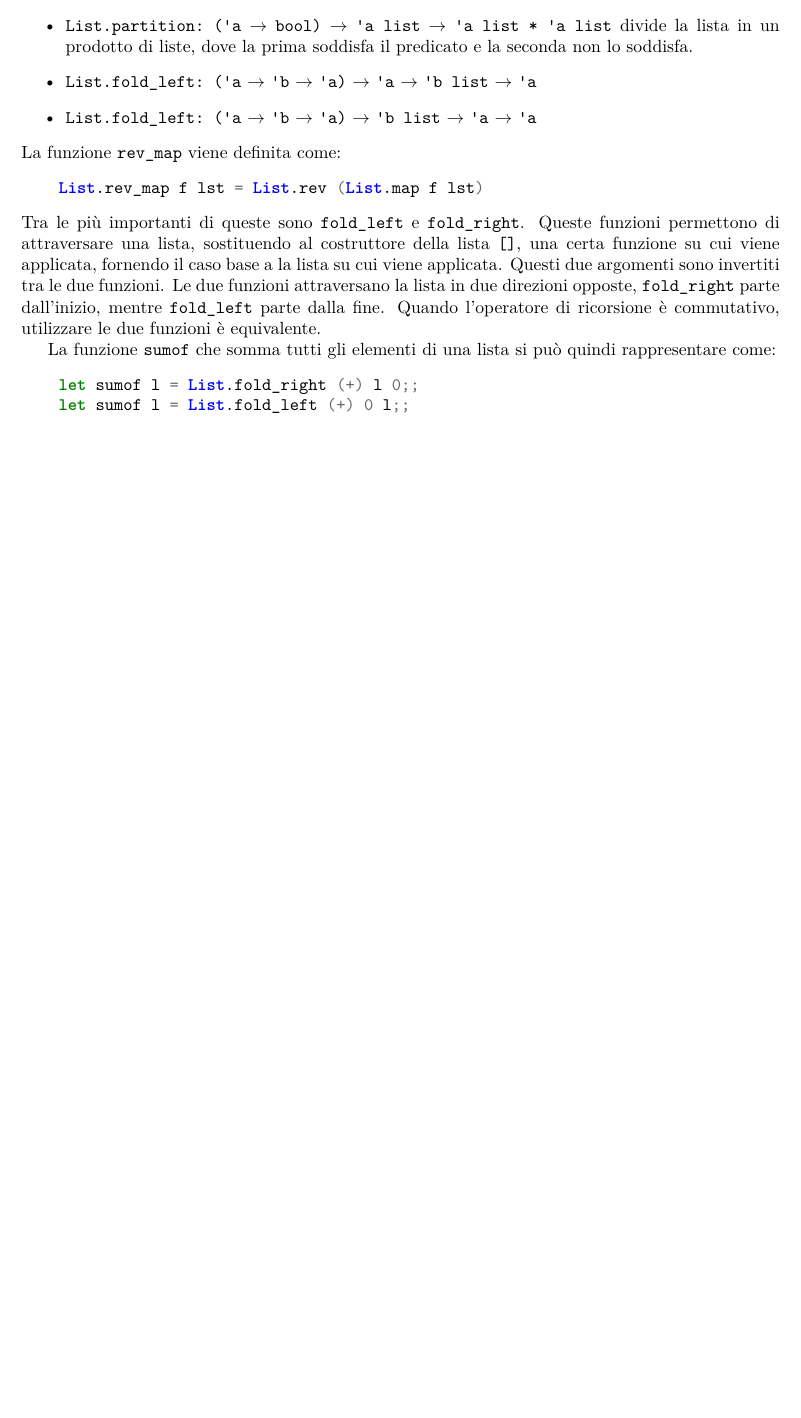
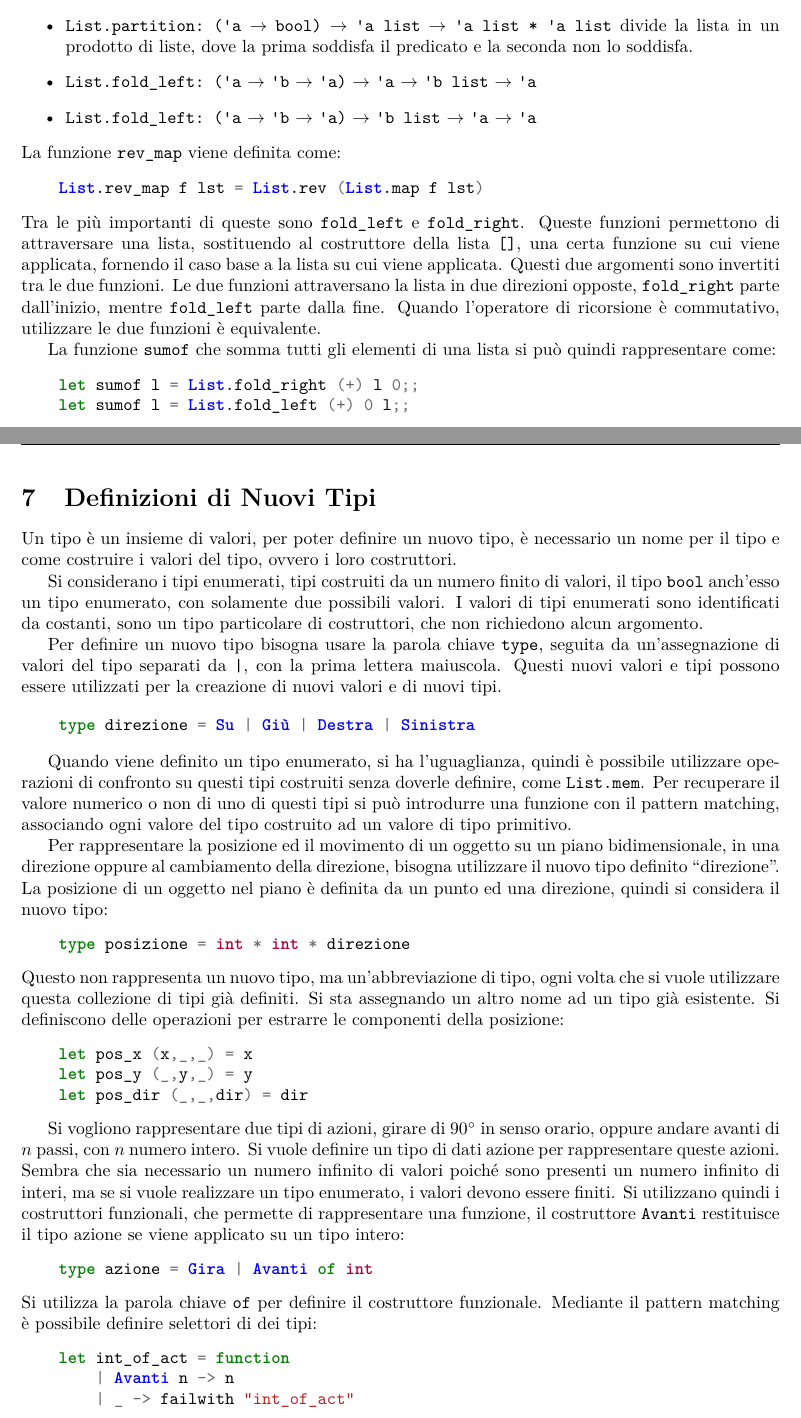
Before and after one commit to 00Darxk/Programmazione-Funzionale, a LaTeX document (Programmazione-Funzionale.tex): part of page 34 of 34 before the commit and two parts of pages 34 and 35 of 37 after it, the two joined at a grey line, cut so that both start at the same text, the shorter picture padded with empty space. The pictures show the PDF file Programmazione-Funzionale.pdf that the author committed with the source.

Commit message:
Add Lezione 5/5/25: Definizione di Tipi

```diff
--- a/Programmazione-Funzionale.tex
+++ b/Programmazione-Funzionale.tex
@@ -1162,6 +1162,45 @@ La funzione \verb|sumof| che somma tutti gli elementi di una lista si può quind
     let sumof l = List.fold_left (+) 0 l;;
 \end{minted}
 
-
 \clearpage
 
+\section{Definizioni di Nuovi Tipi}
+
+Un tipo è un insieme di valori, per poter definire un nuovo tipo, è necessario un nome per il tipo e come costruire i valori del tipo, ovvero i loro costruttori.
+
+
+Si considerano i tipi enumerati, tipi costruiti da un numero finito di valori, il tipo \verb|bool| anch'esso un tipo enumerato, con solamente due possibili valori. I valori di tipi enumerati sono identificati da costanti, sono un tipo particolare di costruttori, che non richiedono alcun argomento.
+
+Per definire un nuovo tipo bisogna usare la parola chiave \verb|type|, seguita da un'assegnazione di valori del tipo separati da \texttt{|}, con la prima lettera maiuscola. Questi nuovi valori e tipi possono essere utilizzati per la creazione di nuovi valori e di nuovi tipi.
+
+\begin{minted}{ocaml}
+    type direzione = Su | Giù | Destra | Sinistra
+\end{minted}
+
+% ESEMPIO rappresentazione carte napoletane
+
+Quando viene definito un tipo enumerato, si ha l'uguaglianza, quindi è possibile utilizzare operazioni di confronto su questi tipi costruiti senza doverle definire, come \verb|List.mem|. Per recuperare il valore numerico o non di uno di questi tipi si può introdurre una funzione con il pattern matching, associando ogni valore del tipo costruito ad un valore di tipo primitivo.
+
+
+Per rappresentare la posizione ed il movimento di un oggetto su un piano bidimensionale, in una direzione oppure al cambiamento della direzione, bisogna utilizzare il nuovo tipo definito ``direzione''. La posizione di un oggetto nel piano è definita da un punto ed una direzione, quindi si considera il nuovo tipo:
+\begin{minted}{ocaml}
+    type posizione = int * int * direzione
+\end{minted}
+Questo non rappresenta un nuovo tipo, ma un'abbreviazione di tipo, ogni volta che si vuole utilizzare questa collezione di tipi già definiti. Si sta assegnando un altro nome ad un tipo già esistente. Si definiscono delle operazioni per estrarre le componenti della posizione:
+\begin{minted}{ocaml}
+    let pos_x (x,_,_) = x
+    let pos_y (_,y,_) = y
+    let pos_dir (_,_,dir) = dir
+\end{minted}
+
+
+Si vogliono rappresentare due tipi di azioni, girare di $90^\circ$ in senso orario, oppure andare avanti di $n$ passi, con $n$ numero intero. Si vuole definire un tipo di dati azione per rappresentare queste azioni. Sembra che sia necessario un numero infinito di valori poiché sono presenti un numero infinito di interi, ma se si vuole realizzare un tipo enumerato, i valori devono essere finiti. Si utilizzano quindi i costruttori funzionali, che permette di rappresentare una funzione, il costruttore \verb|Avanti| restituisce il tipo azione se viene applicato su un tipo intero:
+\begin{minted}{ocaml}
+    type azione = Gira | Avanti of int
+\end{minted}
+Si utilizza la parola chiave \verb|of| per definire il costruttore funzionale. Mediante il pattern matching è possibile definire selettori di dei tipi:
+\begin{minted}{ocaml}
+    let int_of_act = function
+        | Avanti n -> n
+        | _ -> failwith "int_of_act"
+\end{minted}
@@ -1167,0 +1210 @@ La funzione \verb|sumof| che somma tutti gli elementi di una lista si può quind
+\end{minted}
@@ -1167,0 +1232,3 @@ La funzione \verb|sumof| che somma tutti gli elementi di una lista si può quind
+        | Sinistra -> (x-n,y,d)
+        | Su -> (x,y+n,d)
+\end{minted}
@@ -1167,0 +1239,2 @@ La funzione \verb|sumof| che somma tutti gli elementi di una lista si può quind
+        | Gira -> (x,y,gira d)
+        | Avanti n -> avanti (x,y,d) n
@@ -1167,0 +1247 @@ La funzione \verb|sumof| che somma tutti gli elementi di una lista si può quind
+\end{minted}
```
Also changed, not shown: Programmazione-Funzionale.pdf, Programmazione-Funzionale.tex (56 more changed lines).
